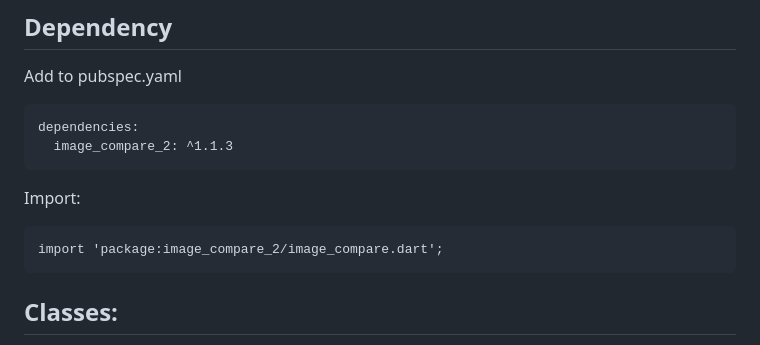
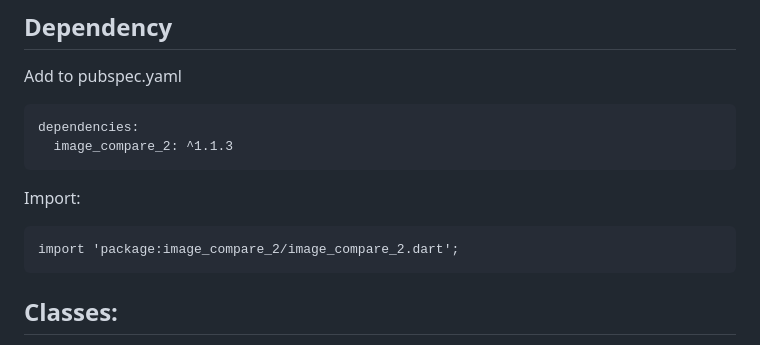
Before and after one commit to nitinramadoss/image_compare, a Markdown page: README.md, the part around the change. GitHub-like rendering.

Commit message:
1.1.3 forked as image_compare_2 with up to date dependencies and running example

````diff
--- a/README.md
+++ b/README.md
@@ -25,7 +25,7 @@ dependencies:
 
 Import:
 ```
-import 'package:image_compare_2/image_compare.dart';
+import 'package:image_compare_2/image_compare_2.dart';
 ```
 
 ## Classes:
````
